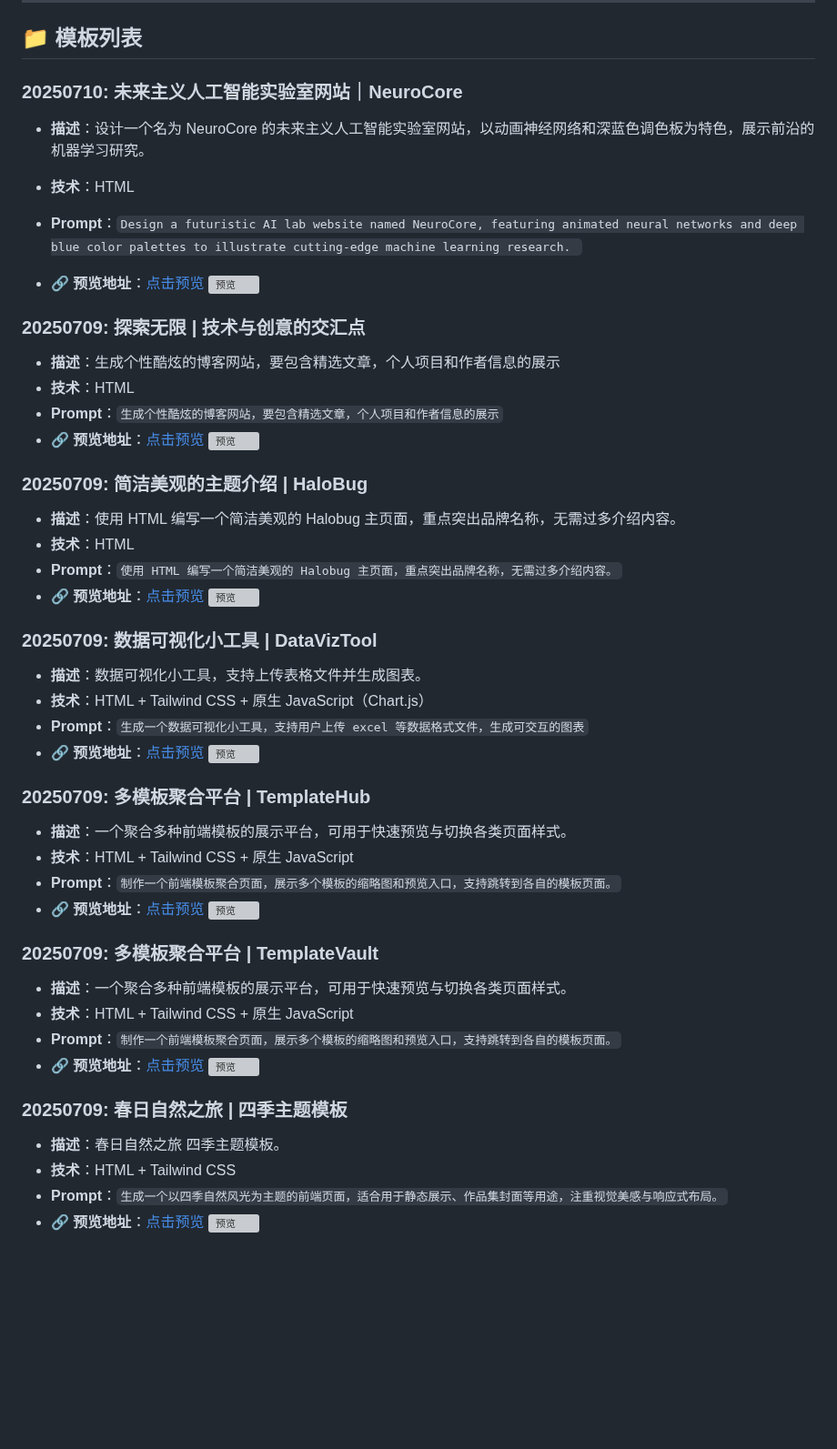
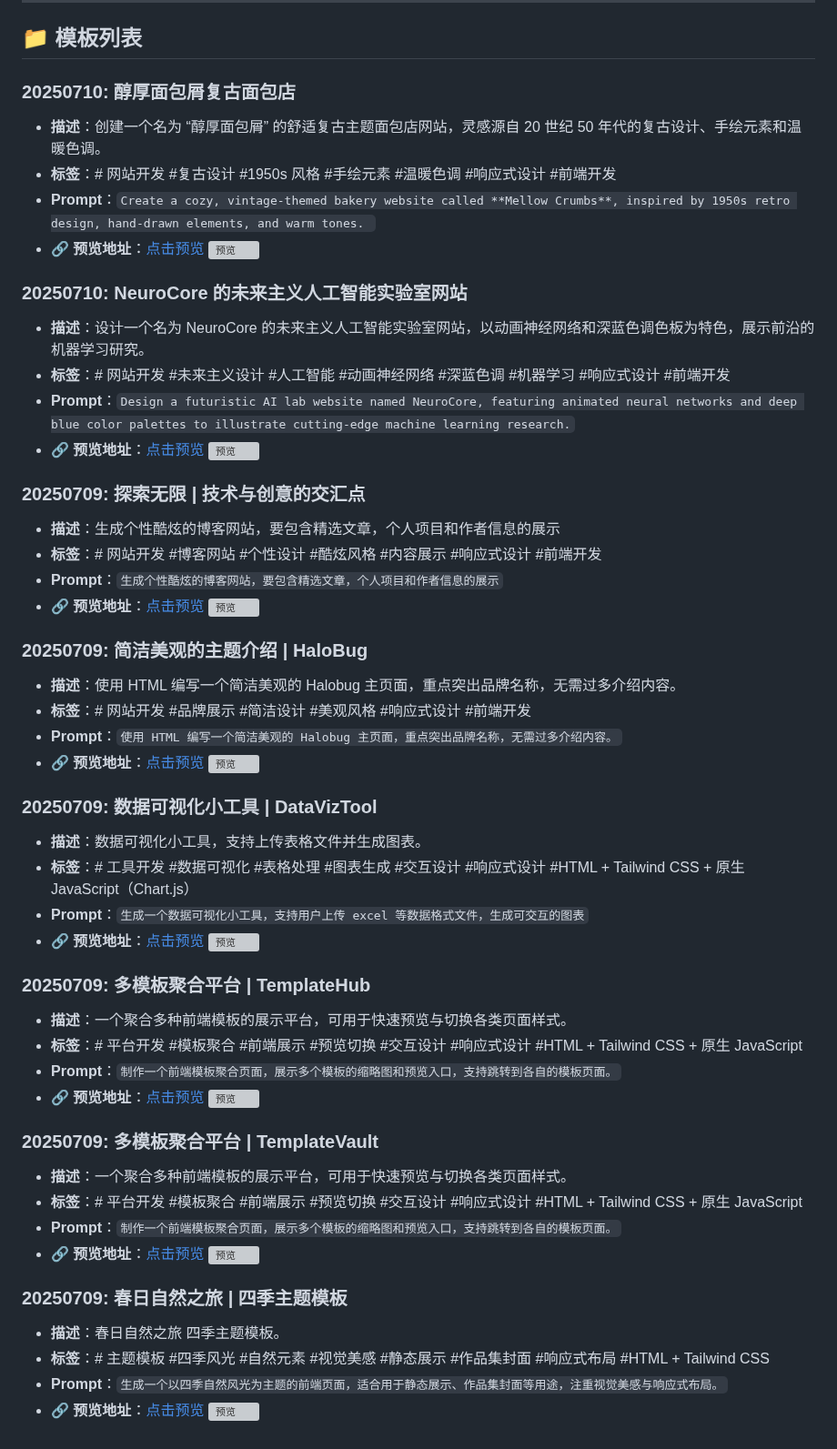
Before and after one commit to halobug/demo-ai, a Markdown page: README.md, the part around the change. Shown at 91% size. Drawn GitHub-style; blank space fills up the shorter version; grey boxes are pictures that could not be loaded.

```diff
--- a/README.md
+++ b/README.md
@@ -7,62 +7,61 @@
 
 ## 📁 模板列表
 
-### 20250710:  未来主义人工智能实验室网站｜NeuroCore
+### 20250710:  醇厚面包屑复古面包店
 
+- **描述**：创建一个名为 “醇厚面包屑” 的舒适复古主题面包店网站，灵感源自 20 世纪 50 年代的复古设计、手绘元素和温暖色调。
+- **标签**：# 网站开发 #复古设计 #1950s 风格 #手绘元素 #温暖色调 #响应式设计 #前端开发
+- **Prompt**：`Create a cozy, vintage-themed bakery website called **Mellow Crumbs**, inspired by 1950s retro design, hand-drawn elements, and warm tones.
+`
+- 🔗 **预览地址**：[点击预览](https://github.halobug.cn/demo-ai/Template/MellowCrumbs_Bakery_20250710/index.html)
+![预览](https://github.halobug.cn/demo-ai/Template/MellowCrumbs_Bakery_20250710/previewimage.png "预览")
+
+### 20250710: NeuroCore 的未来主义人工智能实验室网站
 - **描述**：设计一个名为 NeuroCore 的未来主义人工智能实验室网站，以动画神经网络和深蓝色调色板为特色，展示前沿的机器学习研究。
-
-- **技术**：HTML
-- **Prompt**：`Design a futuristic AI lab website named NeuroCore, featuring animated neural networks and deep blue color palettes to illustrate cutting-edge machine learning research.
-`
+- **标签**：# 网站开发 #未来主义设计 #人工智能 #动画神经网络 #深蓝色调 #机器学习 #响应式设计 #前端开发
+- **Prompt**：`Design a futuristic AI lab website named NeuroCore, featuring animated neural networks and deep blue color palettes to illustrate cutting-edge machine learning research.`
 - 🔗 **预览地址**：[点击预览](https://github.halobug.cn/demo-ai/Template/neurocore-ai-lab-20250710/index.html)
 ![预览](https://github.halobug.cn/demo-ai/Template/neurocore-ai-lab-20250710/previewimage.png "预览")
 
 
-### 20250709:  探索无限 | 技术与创意的交汇点
-
+### 20250709: 探索无限 | 技术与创意的交汇点
 - **描述**：生成个性酷炫的博客网站，要包含精选文章，个人项目和作者信息的展示
-- **技术**：HTML
+- **标签**：# 网站开发 #博客网站 #个性设计 #酷炫风格 #内容展示 #响应式设计 #前端开发
 - **Prompt**：`生成个性酷炫的博客网站，要包含精选文章，个人项目和作者信息的展示`
 - 🔗 **预览地址**：[点击预览](https://github.halobug.cn/demo-ai/Template/tech-blog-20250709/index.html)
 ![预览](https://github.halobug.cn/demo-ai/Template/tech-blog-20250709/previewimage.png "预览")
 
-### 20250709:  简洁美观的主题介绍 | HaloBug
-
+### 20250709: 简洁美观的主题介绍 | HaloBug
 - **描述**：使用 HTML 编写一个简洁美观的 Halobug 主页面，重点突出品牌名称，无需过多介绍内容。
-- **技术**：HTML
+- **标签**：# 网站开发 #品牌展示 #简洁设计 #美观风格 #响应式设计 #前端开发
 - **Prompt**：`使用 HTML 编写一个简洁美观的 Halobug 主页面，重点突出品牌名称，无需过多介绍内容。`
 - 🔗 **预览地址**：[点击预览](https://github.halobug.cn/demo-ai/Template/HaloBug_20250709/index.html)
 ![预览](https://github.halobug.cn/demo-ai/Template/HaloBug_20250709/previewimage.png "预览")
 
-### 20250709:  数据可视化小工具 | DataVizTool
-
+### 20250709: 数据可视化小工具 | DataVizTool
 - **描述**：数据可视化小工具，支持上传表格文件并生成图表。
-- **技术**：HTML + Tailwind CSS + 原生 JavaScript（Chart.js）
+- **标签**：# 工具开发 #数据可视化 #表格处理 #图表生成 #交互设计 #响应式设计 #HTML + Tailwind CSS + 原生 JavaScript（Chart.js）
 - **Prompt**：`生成一个数据可视化小工具，支持用户上传 excel 等数据格式文件，生成可交互的图表`
 - 🔗 **预览地址**：[点击预览](https://github.halobug.cn/demo-ai/Template/DataVizTool_20250709/index.html)
 ![预览](https://github.halobug.cn/demo-ai/Template/DataVizTool_20250709/previewimage.png "预览")
 
 ### 20250709: 多模板聚合平台 | TemplateHub
-
 - **描述**：一个聚合多种前端模板的展示平台，可用于快速预览与切换各类页面样式。
-- **技术**：HTML + Tailwind CSS + 原生 JavaScript
+- **标签**：# 平台开发 #模板聚合 #前端展示 #预览切换 #交互设计 #响应式设计 #HTML + Tailwind CSS + 原生 JavaScript
 - **Prompt**：`制作一个前端模板聚合页面，展示多个模板的缩略图和预览入口，支持跳转到各自的模板页面。`
 - 🔗 **预览地址**：[点击预览](https://github.halobug.cn/demo-ai/Template/TemplateHub_20250709/index.html)
 ![预览](https://github.halobug.cn/demo-ai/Template/TemplateHub_20250709/previewimage.png "预览")
 
 ### 20250709: 多模板聚合平台 | TemplateVault
-
 - **描述**：一个聚合多种前端模板的展示平台，可用于快速预览与切换各类页面样式。
-- **技术**：HTML + Tailwind CSS + 原生 JavaScript
+- **标签**：# 平台开发 #模板聚合 #前端展示 #预览切换 #交互设计 #响应式设计 #HTML + Tailwind CSS + 原生 JavaScript
 - **Prompt**：`制作一个前端模板聚合页面，展示多个模板的缩略图和预览入口，支持跳转到各自的模板页面。`
 - 🔗 **预览地址**：[点击预览](https://github.halobug.cn/demo-ai/Template/TemplateVault/index.html)
 ![预览](https://github.halobug.cn/demo-ai/Template/TemplateVault/previewimage.png "预览")
 
-
 ### 20250709: 春日自然之旅 | 四季主题模板
-
 - **描述**：春日自然之旅 四季主题模板。
-- **技术**：HTML + Tailwind CSS
+- **标签**：# 主题模板 #四季风光 #自然元素 #视觉美感 #静态展示 #作品集封面 #响应式布局 #HTML + Tailwind CSS
 - **Prompt**：`生成一个以四季自然风光为主题的前端页面，适合用于静态展示、作品集封面等用途，注重视觉美感与响应式布局。`
 - 🔗 **预览地址**：[点击预览](https://github.halobug.cn/demo-ai/Template/SeasonalNatureGallery_20250709)
 ![预览](https://github.halobug.cn/demo-ai/Template/SeasonalNatureGallery_20250709/previewimage.png "预览")
```
